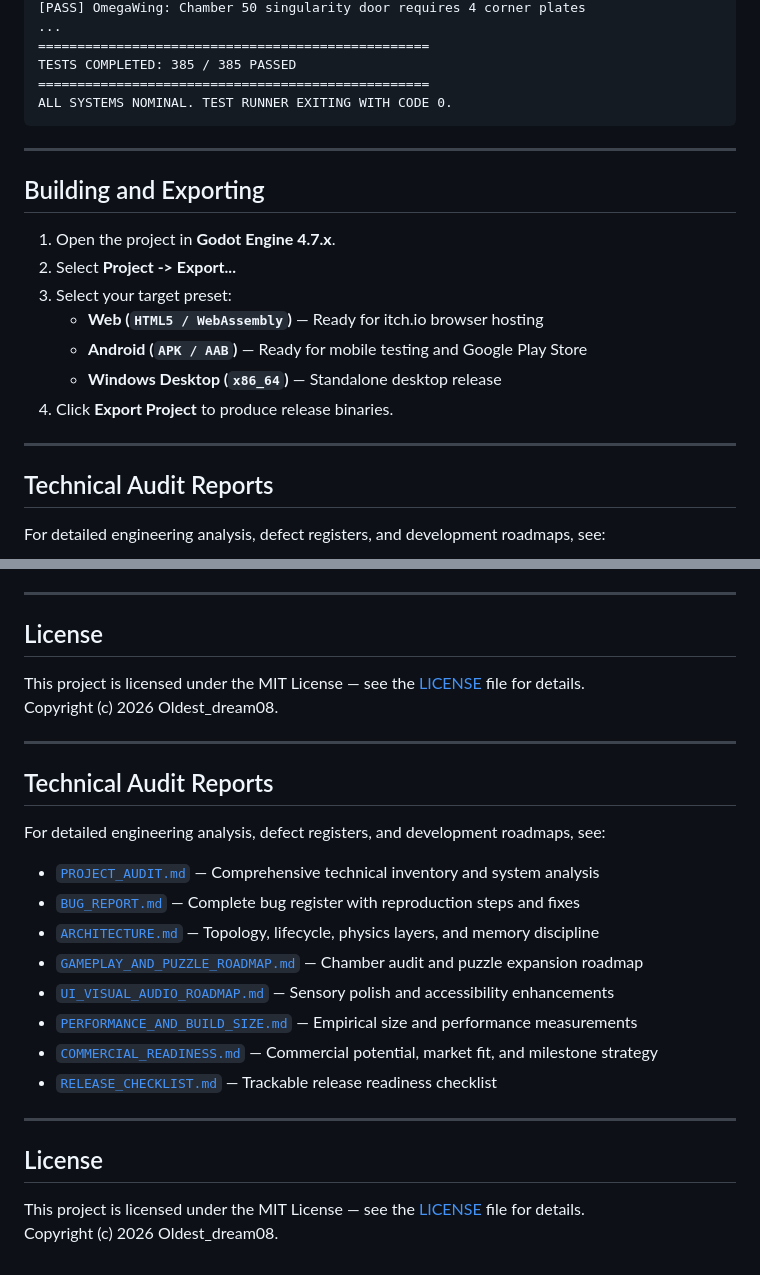
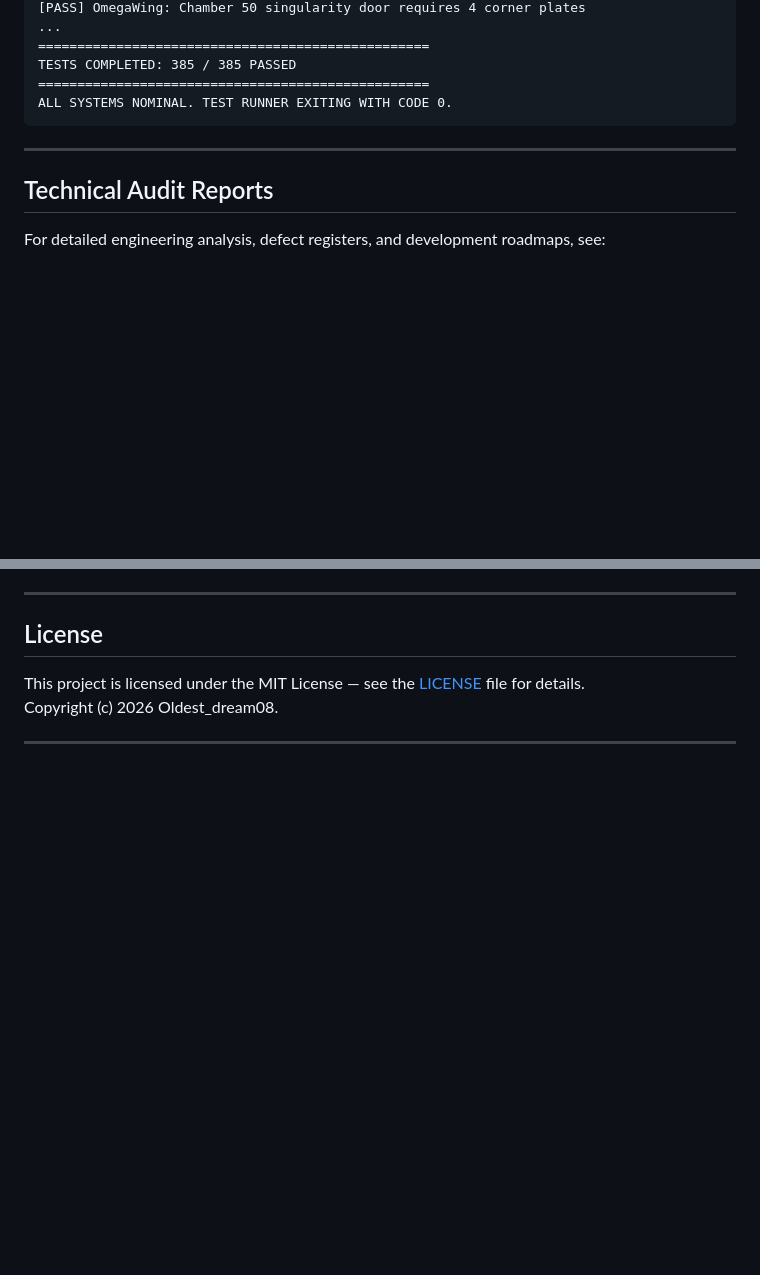
Before and after one commit to Ghostofzenin08/Echo_of_Dread, a Markdown page: README.md, 2 parts joined by grey strips. Rendered like a GitHub page; blank space fills up the shorter version.

Commit message:
Remove building instructions and audit report sections
Removed sections on building, exporting, and technical audit reports from the README.

```diff
--- a/README.md
+++ b/README.md
@@ -105,18 +105,6 @@ ALL SYSTEMS NOMINAL. TEST RUNNER EXITING WITH CODE 0.
 
 ---
 
-## Building and Exporting
-
-1. Open the project in **Godot Engine 4.7.x**.
-2. Select **Project -> Export...**
-3. Select your target preset:
-   - **Web (`HTML5 / WebAssembly`)** — Ready for itch.io browser hosting
-   - **Android (`APK / AAB`)** — Ready for mobile testing and Google Play Store
-   - **Windows Desktop (`x86_64`)** — Standalone desktop release
-4. Click **Export Project** to produce release binaries.
-
----
-
 ## Technical Audit Reports
 
 For detailed engineering analysis, defect registers, and development roadmaps, see:
@@ -137,22 +125,3 @@ This project is licensed under the MIT License — see the [LICENSE](LICENSE) fi
 Copyright (c) 2026 Oldest_dream08.
 
 ---
-
-## Technical Audit Reports
-
-For detailed engineering analysis, defect registers, and development roadmaps, see:
-- [`PROJECT_AUDIT.md`](PROJECT_AUDIT.md) — Comprehensive technical inventory and system analysis
-- [`BUG_REPORT.md`](BUG_REPORT.md) — Complete bug register with reproduction steps and fixes
-- [`ARCHITECTURE.md`](ARCHITECTURE.md) — Topology, lifecycle, physics layers, and memory discipline
-- [`GAMEPLAY_AND_PUZZLE_ROADMAP.md`](GAMEPLAY_AND_PUZZLE_ROADMAP.md) — Chamber audit and puzzle expansion roadmap
-- [`UI_VISUAL_AUDIO_ROADMAP.md`](UI_VISUAL_AUDIO_ROADMAP.md) — Sensory polish and accessibility enhancements
-- [`PERFORMANCE_AND_BUILD_SIZE.md`](PERFORMANCE_AND_BUILD_SIZE.md) — Empirical size and performance measurements
-- [`COMMERCIAL_READINESS.md`](COMMERCIAL_READINESS.md) — Commercial potential, market fit, and milestone strategy
-- [`RELEASE_CHECKLIST.md`](RELEASE_CHECKLIST.md) — Trackable release readiness checklist
-
----
-
-## License
-
-This project is licensed under the MIT License — see the [LICENSE](LICENSE) file for details.
-Copyright (c) 2026 Oldest_dream08.
```
